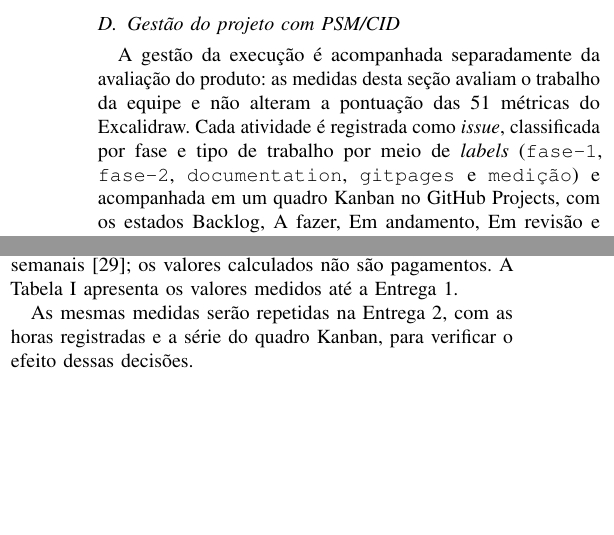
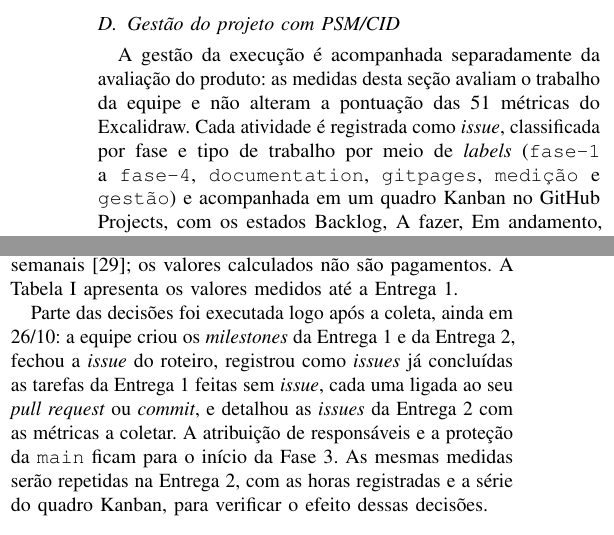
Before and after one commit to FCTE-Qualidade-de-Software-1/2026-2_T02_ADA_LOVELACE, a LaTeX paper (main.tex): two parts of the columns of page 3 of 14, joined at a grey line, cut so that both start at the same text, the shorter picture padded with empty space. Compiled offline with pdfLaTeX.

Commit message:
docs: registra no artigo as ações de gestão executadas em 26/10
Inclui as labels fase-3, fase-4 e gestão e descreve a criação dos milestones e a organização das issues feitas após a coleta das medidas PSM.

```diff
--- a/main.tex
+++ b/main.tex
@@ -420,8 +420,8 @@ A gestão da execução é acompanhada separadamente da avaliação do produto:
 medidas desta seção avaliam o trabalho da equipe e não alteram a pontuação das
 51 métricas do Excalidraw. Cada atividade é registrada como \textit{issue},
 classificada por fase e tipo de trabalho por meio de \textit{labels}
-(\texttt{fase-1}, \texttt{fase-2}, \texttt{documentation}, \texttt{gitpages}
-e \texttt{medição}) e acompanhada em um quadro Kanban no GitHub Projects, com
+(\texttt{fase-1} a \texttt{fase-4}, \texttt{documentation}, \texttt{gitpages},
+\texttt{medição} e \texttt{gestão}) e acompanhada em um quadro Kanban no GitHub Projects, com
 os estados Backlog, A fazer, Em andamento, Em revisão e Concluído. Esse fluxo
 torna visível o trabalho em andamento e permite identificar acúmulo em
 revisão e diferenças entre o planejado e o concluído.
@@ -471,8 +471,15 @@ Recursos e custos & 32 \textit{commits} não-\textit{merge} na \texttt{main} (14
 \end{tabular}
 \end{table*}
 
-As mesmas medidas serão repetidas na Entrega~2, com as horas registradas e a
-série do quadro Kanban, para verificar o efeito dessas decisões.
+Parte das decisões foi executada logo após a coleta, ainda em 26/10: a equipe
+criou os \textit{milestones} da Entrega~1 e da Entrega~2, fechou a
+\textit{issue} do roteiro, registrou como \textit{issues} já concluídas as
+tarefas da Entrega~1 feitas sem \textit{issue}, cada uma ligada ao seu
+\textit{pull request} ou \textit{commit}, e detalhou as \textit{issues} da
+Entrega~2 com as métricas a coletar. A atribuição de responsáveis e a
+proteção da \texttt{main} ficam para o início da Fase~3. As mesmas medidas
+serão repetidas na Entrega~2, com as horas registradas e a série do quadro
+Kanban, para verificar o efeito dessas decisões.
 
 \subsection{Registro, rastreabilidade e repositório}
 O repositório Git da disciplina
```
